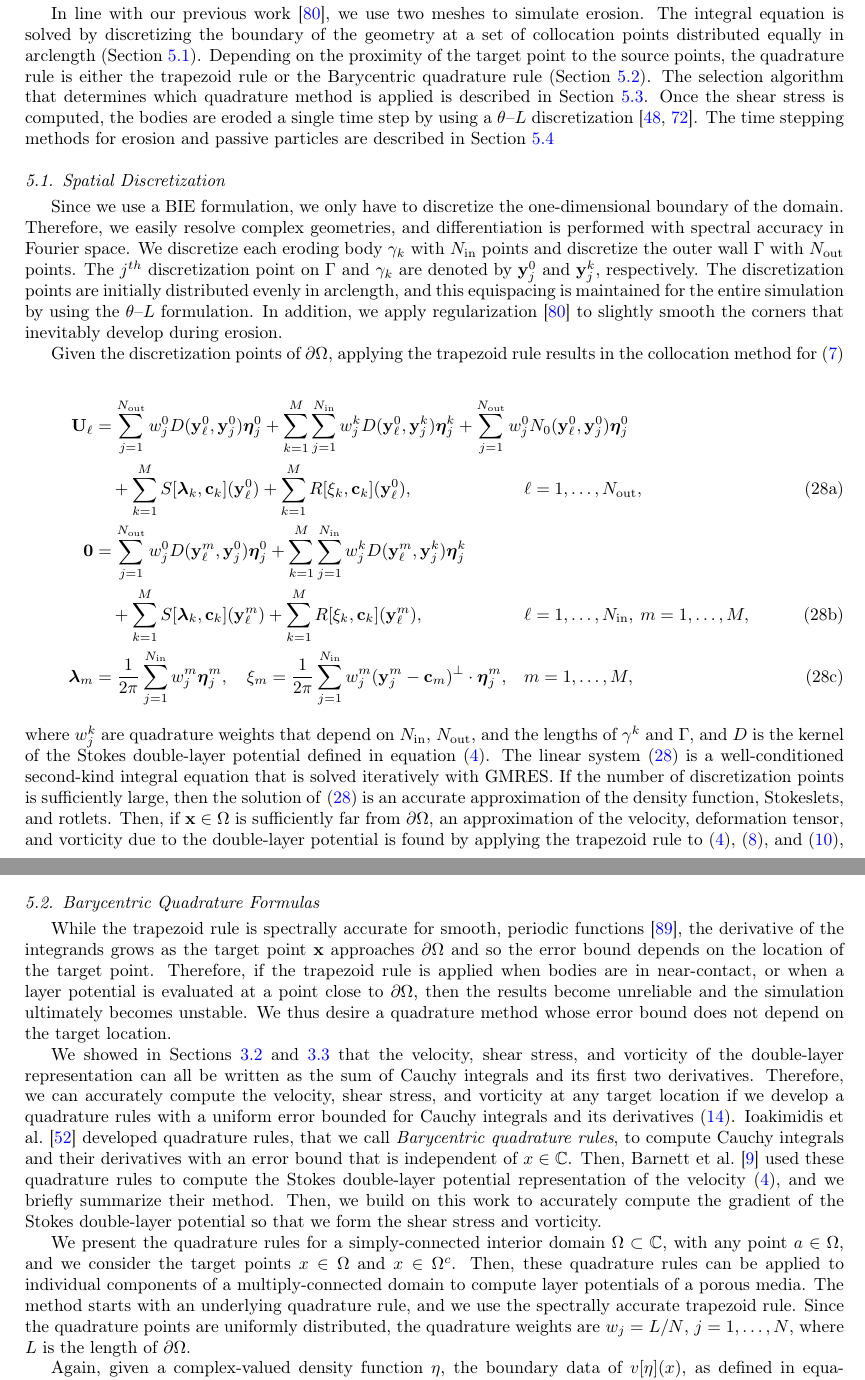
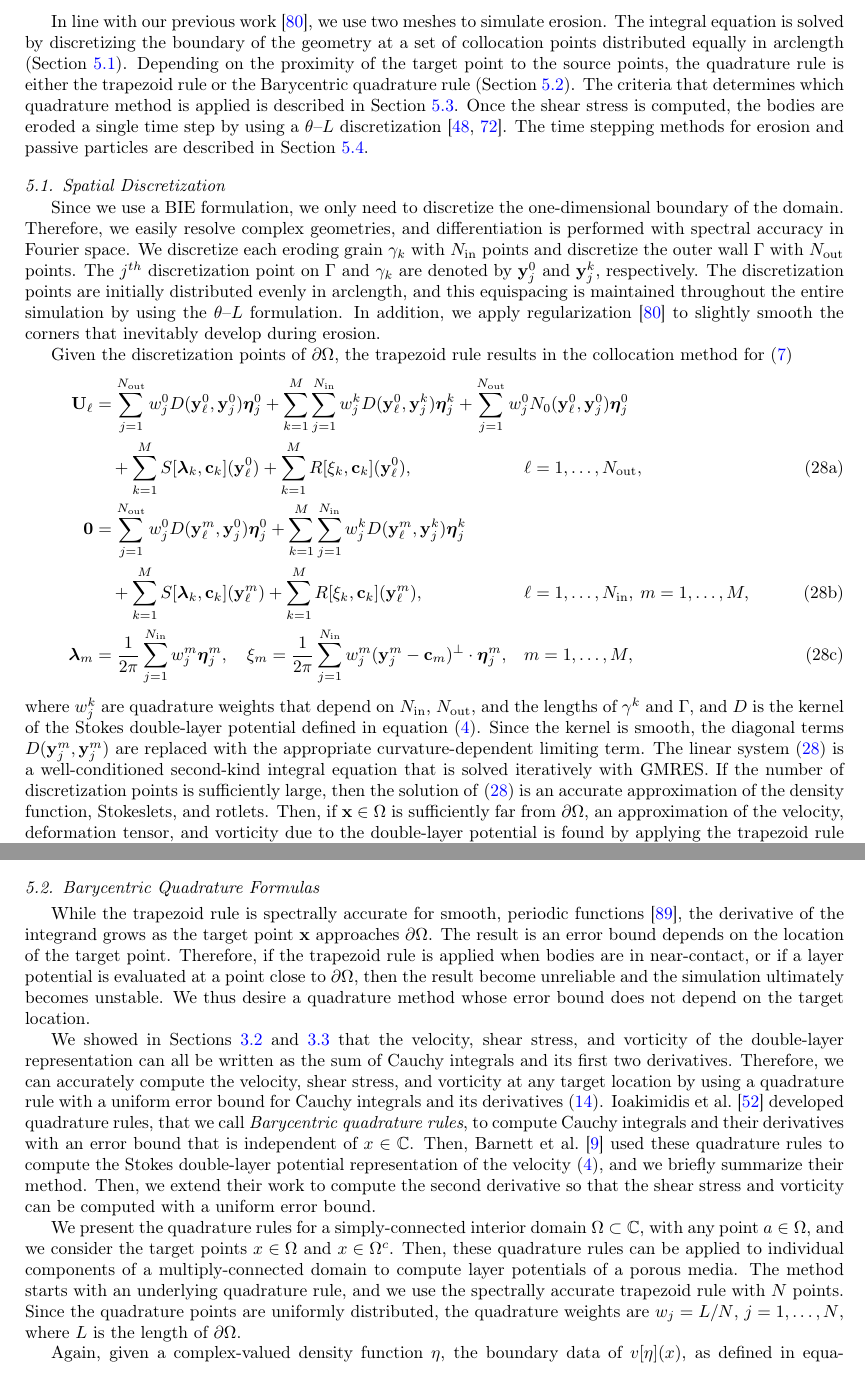
Before and after one commit to quaife/erosion, a LaTeX paper (docs/transport/erosion_transport.tex): two parts of pages 10 and 11 of 33, joined at a grey line, cut so that both start at the same text. Compiled offline with pdfLaTeX.

Commit message:
working through edits

```diff
--- a/docs/transport/erosion_transport.tex
+++ b/docs/transport/erosion_transport.tex
@@ -763,39 +763,39 @@ first two moments as the data.}
 \section{Numerical Methods}
 \label{sec:method}
 %%%%%%%%%%%%%%%%%%%%%%%%%%%%%%%%%%%%%%%%%%%%%%%%%%%%%%%%%%%%%%%%%%%%%%%
-\todo[inline]{Bryan is here}
 In line with our previous work~\cite{qua-moo2018}, we use two meshes to
 simulate erosion. The integral equation is solved by discretizing the
 boundary of the geometry at a set of collocation points distributed
 equally in arclength (Section~\ref{sec:spatialDiscretization}).
 Depending on the proximity of the target point to the source points, the
 quadrature rule is either the trapezoid rule or the Barycentric
-quadrature rule (Section~\ref{sec:bary}).  The selection algorithm that
-determines which quadrature method is applied is described in
+quadrature rule (Section~\ref{sec:bary}).  The criteria that determines
+which quadrature method is applied is described in
 Section~\ref{sec:fmm}.  Once the shear stress is computed, the bodies
 are eroded a single time step by using a {\thL}
-discretization~\cite{hou-low-she1994, moore2013self}.  The time stepping methods for
-erosion and passive particles are described in Section~\ref{sec:time}
+discretization~\cite{hou-low-she1994, moore2013self}.  The time stepping
+methods for erosion and passive particles are described in
+Section~\ref{sec:time}.
 
 %%%%%%%%%%%%%%%%%%%%%%%%%%%%%%%%%%%%%%%%%%%%%%%%%%%%%%%%%%%%%%%%%%%%%%%
 \subsection{Spatial Discretization}
 \label{sec:spatialDiscretization}
 %%%%%%%%%%%%%%%%%%%%%%%%%%%%%%%%%%%%%%%%%%%%%%%%%%%%%%%%%%%%%%%%%%%%%%%
-Since we use a BIE formulation, we only have to discretize the
+Since we use a BIE formulation, we only need to discretize the
 one-dimensional boundary of the domain.  Therefore, we easily resolve
 complex geometries, and differentiation is performed with spectral
-accuracy in Fourier space.  We discretize each eroding body $\gamma_k$
+accuracy in Fourier space.  We discretize each eroding grain $\gamma_k$
 with $N_\iin$ points and discretize the outer wall $\Gamma$ with
 $N_\out$ points.  The $j^{th}$ discretization point on $\Gamma$ and
 $\gamma_k$ are denoted by $\yy_j^0$ and $\yy^k_j$, respectively.  The
 discretization points are initially distributed evenly in arclength, and
-this equispacing is maintained for the entire simulation by using the
-{\thL} formulation.  In addition, we apply
+this equispacing is maintained throughout the entire simulation by using
+the {\thL} formulation.  In addition, we apply
 regularization~\cite{qua-moo2018} to slightly smooth the corners that
 inevitably develop during erosion.
 
-Given the discretization points of $\bd\Omega$, applying the trapezoid
-rule results in the collocation method for~\eqref{eqn:BIE}
+Given the discretization points of $\bd\Omega$, the trapezoid rule
+results in the collocation method for~\eqref{eqn:BIE}
 \begin{subequations}
 \label{eqn:trapLinearSystem}
   \begin{alignat}{3}
@@ -826,7 +826,9 @@ rule results in the collocation method for~\eqref{eqn:BIE}
 where $w^k_j$ are quadrature weights that depend on $N_\iin$, $N_\out$,
 and the lengths of $\gamma^k$ and $\Gamma$, and $D$ is the kernel of the
 Stokes double-layer potential defined in
-equation~\eqref{eqn:velocityDLP}.  The linear
+equation~\eqref{eqn:velocityDLP}.  Since the kernel is smooth, the
+diagonal terms $D(\yy_j^m,\yy_j^m)$ are replaced with the appropriate
+curvature-dependent limiting term.  The linear
 system~\eqref{eqn:trapLinearSystem} is a well-conditioned second-kind
 integral equation that is solved iteratively with GMRES.  If the number
 of discretization points is sufficiently large, then the solution
@@ -874,11 +876,11 @@ tortuosity is approximated as
 \label{sec:bary}
 %%%%%%%%%%%%%%%%%%%%%%%%%%%%%%%%%%%%%%%%%%%%%%%%%%%%%%%%%%%%%%%%%%%%%%%
 While the trapezoid rule is spectrally accurate for smooth, periodic
-functions~\cite{tre-wei2014}, the derivative of the integrands grows as
-the target point $\xx$ approaches $\bd\Omega$ and so the error bound
-depends on the location of the target point. Therefore, if the trapezoid
-rule is applied when bodies are in near-contact, or when a layer
-potential is evaluated at a point close to $\bd\Omega$, then the results
+functions~\cite{tre-wei2014}, the derivative of the integrand grows as
+the target point $\xx$ approaches $\bd\Omega$. The result is an error
+bound depends on the location of the target point. Therefore, if the
+trapezoid rule is applied when bodies are in near-contact, or if a layer
+potential is evaluated at a point close to $\bd\Omega$, then the result
 become unreliable and the simulation ultimately becomes unstable.  We
 thus desire a quadrature method whose error bound does not depend on the
 target location.
@@ -887,18 +889,17 @@ We showed in Sections~\ref{sec:DLPcomplex} and~\ref{sec:gradDLPcomplex}
 that the velocity, shear stress, and vorticity of the double-layer
 representation can all be written as the sum of Cauchy integrals and its
 first two derivatives.  Therefore, we can accurately compute the
-velocity, shear stress, and vorticity at any target location if we
-develop a quadrature rules with a uniform error bounded for Cauchy
-integrals and its derivatives~\eqref{eqn:cauchy}.  Ioakimidis et
-al.~\cite{ioa-pap-per1991} developed quadrature rules, that we call {\em
-Barycentric quadrature rules}, to compute Cauchy integrals and their
-derivatives with an error bound that is independent of $x \in \CC$.
-Then, Barnett et al.~\cite{bar-wu-vee2015} used these quadrature rules
-to compute the Stokes double-layer potential representation of the
+velocity, shear stress, and vorticity at any target location by using a
+quadrature rule with a uniform error bound for Cauchy integrals and its
+derivatives~\eqref{eqn:cauchy}. Ioakimidis et al.~\cite{ioa-pap-per1991}
+developed quadrature rules, that we call {\em Barycentric quadrature
+rules}, to compute Cauchy integrals and their derivatives with an error
+bound that is independent of $x \in \CC$.  Then, Barnett et
+al.~\cite{bar-wu-vee2015} used these quadrature rules to compute the
+Stokes double-layer potential representation of the
 velocity~\eqref{eqn:velocityDLP}, and we briefly summarize their method.
-Then, we build on this work to accurately compute the gradient of the
-Stokes double-layer potential so that we form the shear stress and
-vorticity.
+Then, we extend their work to compute the second derivative so that the
+shear stress and vorticity can be computed with a uniform error bound.
 
 We present the quadrature rules for a simply-connected interior domain
 $\Omega \subset \CC$, with any point $a \in \Omega$, and we consider the
@@ -906,9 +907,9 @@ target points $x \in \Omega$ and $x \in \Omega^c$. Then, these
 quadrature rules can be applied to individual components of a
 multiply-connected domain to compute layer potentials of a porous media.
 The method starts with an underlying quadrature rule, and we use the
-spectrally accurate trapezoid rule.  Since the quadrature points are
-uniformly distributed, the quadrature weights are $w_j = L/N$,
-$j=1,\ldots,N$, where $L$ is the length of $\bd\Omega$.
+spectrally accurate trapezoid rule with $N$ points.  Since the
+quadrature points are uniformly distributed, the quadrature weights are
+$w_j = L/N$, $j=1,\ldots,N$, where $L$ is the length of $\bd\Omega$.
 
 Again, given a complex-valued density function $\eta$, the boundary data
 of $v[\eta](x)$, as defined in equation~\eqref{eqn:laplaceComplex},
```
Also changed, not shown: docs/transport/erosion_transport.tex (7 more changed lines).
